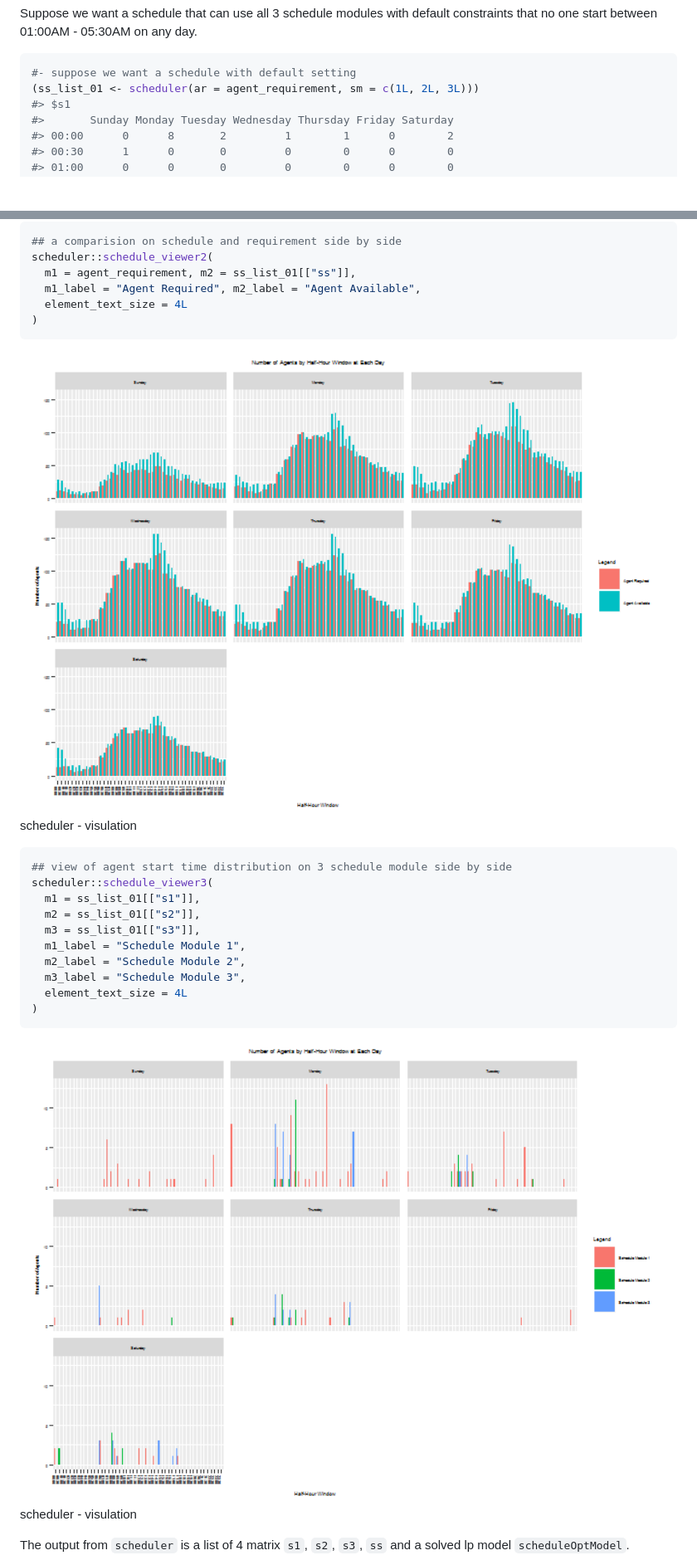
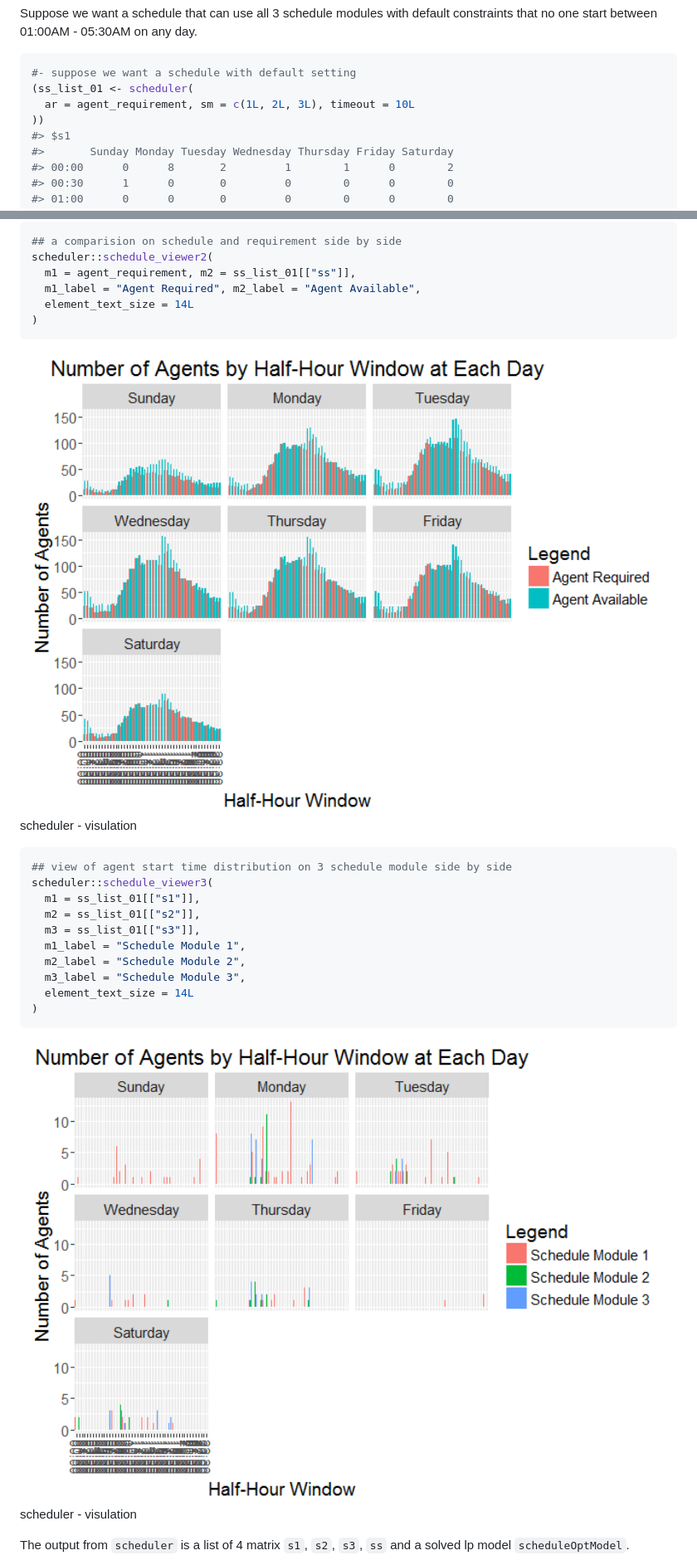
Before and after one commit to gyang274/scheduler, a Markdown page: README.md, 2 parts joined by grey strips. Shown: that part at 83% size. Rendered like a GitHub page; pictures changed too: fig/unnamed-chunk-5-1.png, fig/unnamed-chunk-6-1.png; blank space fills up the shorter version.

Commit message:
update README and vignette file

````diff
--- a/README.md
+++ b/README.md
@@ -112,7 +112,9 @@ Suppose we want a schedule that can use all 3 schedule modules with default cons
 
 ``` r
 #- suppose we want a schedule with default setting
-(ss_list_01 <- scheduler(ar = agent_requirement, sm = c(1L, 2L, 3L)))
+(ss_list_01 <- scheduler(
+  ar = agent_requirement, sm = c(1L, 2L, 3L), timeout = 10L
+))
 #> $s1
 #>       Sunday Monday Tuesday Wednesday Thursday Friday Saturday
 #> 00:00      0      8       2         1        1      0        2
@@ -331,7 +333,7 @@ with(ss_list_01, sum(s1 + s2 + s3))
 scheduler::schedule_viewer2(
   m1 = agent_requirement, m2 = ss_list_01[["ss"]],
   m1_label = "Agent Required", m2_label = "Agent Available",
-  element_text_size = 4L
+  element_text_size = 14L
 )
 ```
 
@@ -349,7 +351,7 @@ scheduler::schedule_viewer3(
   m1_label = "Schedule Module 1",
   m2_label = "Schedule Module 2",
   m3_label = "Schedule Module 3",
-  element_text_size = 4L
+  element_text_size = 14L
 )
 ```
 
````
Also changed, not shown: other parts of README.md (+4 -2 lines), fig/unnamed-chunk-3-1.png, fig/unnamed-chunk-4-1.png (deleted), fig/unnamed-chunk-4-2.png (deleted), 9 other files.
